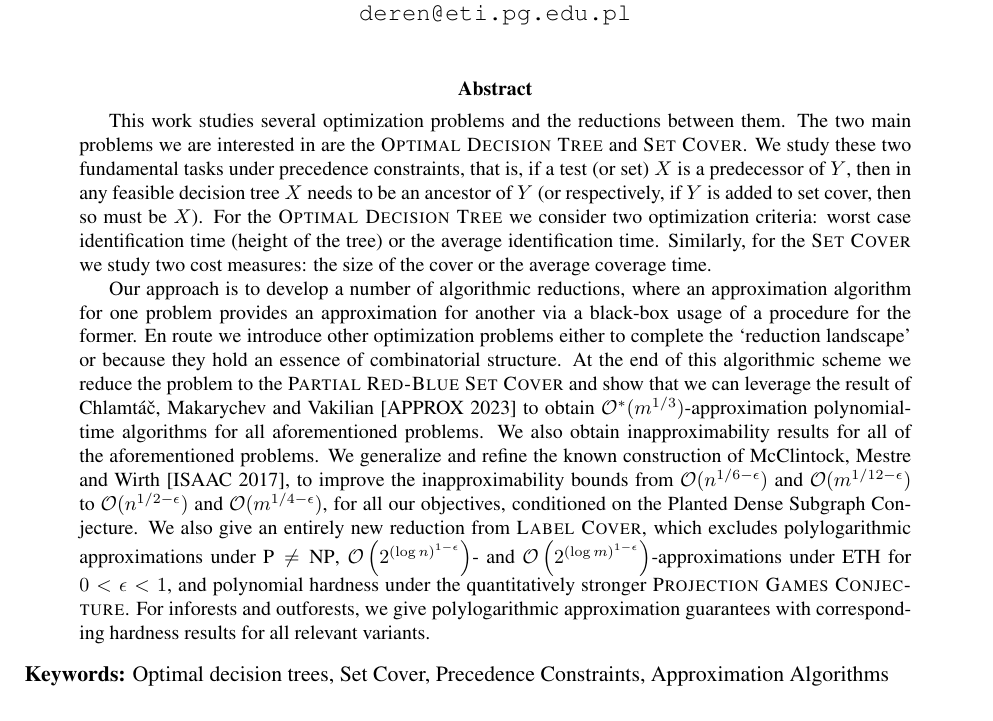
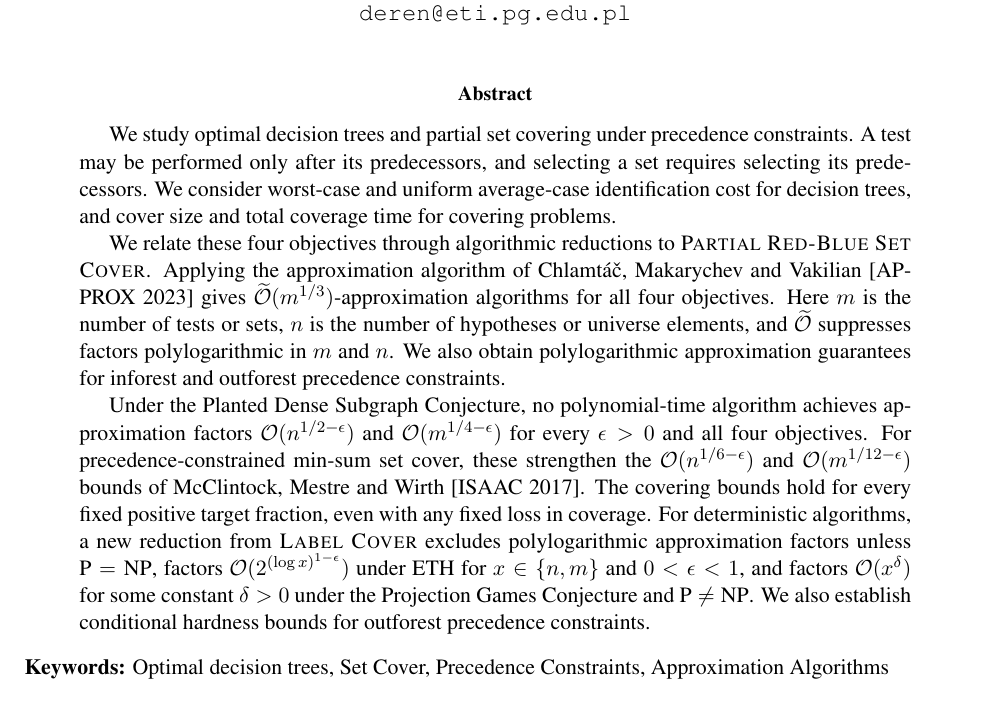
Before and after one commit to MSzyfel/Active-Learning-and-Covering-Problems-with-Precedence, a LaTeX paper (main_arxiv.tex, which reads sections/abstract.tex): part of page 1 of 31, cut so that both start at the same text. Compiled offline with pdfLaTeX.

Commit message:
STOC review round 005: clarify abstract and contribution scope

```diff
--- a/sections/abstract.tex
+++ b/sections/abstract.tex
@@ -1,13 +1,9 @@
 \begin{abstract}
-This work studies several optimization problems and the reductions between them.
-The two main problems we are interested in are the \textsc{Optimal Decision Tree} and \textsc{Set Cover}.
-We study these two fundamental tasks under precedence constraints, that is, if a test (or set) $X$ is a predecessor of $Y$, then in any feasible decision tree $X$ needs to be an ancestor of $Y$  (or respectively, if $Y$ is added to set cover, then so must be $X$).
-For the \textsc{Optimal Decision Tree} we consider two optimization criteria: worst case identification time (height of the tree) or the average identification time.
-Similarly, for the \textsc{Set Cover} we study two cost measures: the size of the cover or the average coverage time.
+\normalsize
+\setlength{\emergencystretch}{1em}
+We study optimal decision trees and partial set covering under precedence constraints. A test may be performed only after its predecessors, and selecting a set requires selecting its predecessors. We consider worst-case and uniform average-case identification cost for decision trees, and cover size and total coverage time for covering problems.
 
-Our approach is to develop a number of algorithmic reductions, where an approximation algorithm for one problem provides an approximation for another via a black-box usage of a procedure for the former.
-En route we introduce other optimization problems either to complete the `reduction landscape' or because they hold an essence of combinatorial structure.
-At the end of this algorithmic scheme we reduce the problem to the
- \textsc{Partial Red-Blue Set Cover} and show that we can leverage the result of Chlamt{\'{a}}{\v{c}}, Makarychev and Vakilian [APPROX 2023] to obtain $\bigo^*(m^{1/3})$-approximation polynomial-time algorithms for all aforementioned problems.
-We also obtain inapproximability results for all of the aforementioned problems. We generalize and refine the known construction of McClintock, Mestre and Wirth [ISAAC 2017], to improve the inapproximability bounds from $\bigo(n^{1/6-\epsilon})$ and $\bigo(m^{1/12-\epsilon})$ to $\bigo(n^{1/2-\epsilon})$ and $\bigo(m^{1/4-\epsilon})$, for all our objectives, conditioned on the Planted Dense Subgraph Conjecture. We also give an entirely new reduction from \textsc{Label Cover}, which excludes polylogarithmic approximations under $\text{P}\ne\text{NP}$, $\bigo\left(2^{(\log n)^{1-\epsilon}}\right)$- and $\bigo\left(2^{(\log m)^{1-\epsilon}}\right)$-approximations under ETH for $0<\epsilon<1$, and polynomial hardness under the quantitatively stronger \textsc{Projection Games Conjecture}. For inforests and outforests, we give polylogarithmic approximation guarantees with corresponding hardness results for all relevant variants.
+We relate these four objectives through algorithmic reductions to \textsc{Partial Red-Blue Set Cover}. Applying the approximation algorithm of Chlamt{\'{a}}{\v{c}}, Makarychev and Vakilian [APPROX 2023] gives $\widetilde{\bigo}(m^{1/3})$-approximation algorithms for all four objectives. Here $m$ is the number of tests or sets, $n$ is the number of hypotheses or universe elements, and $\widetilde{\bigo}$ suppresses factors polylogarithmic in $m$ and $n$. We also obtain polylogarithmic approximation guarantees for inforest and outforest precedence constraints.
+
+Under the Planted Dense Subgraph Conjecture, no polynomial-time algorithm achieves approximation factors $\bigo(n^{1/2-\epsilon})$ and $\bigo(m^{1/4-\epsilon})$ for every $\epsilon>0$ and all four objectives. For precedence-constrained min-sum set cover, these strengthen the $\bigo(n^{1/6-\epsilon})$ and $\bigo(m^{1/12-\epsilon})$ bounds of McClintock, Mestre and Wirth [ISAAC 2017]. The covering bounds hold for every fixed positive target fraction, even with any fixed loss in coverage. For deterministic algorithms, a new reduction from \textsc{Label Cover} excludes polylogarithmic approximation factors unless $\text{P}=\text{NP}$, factors $\bigo(2^{(\log x)^{1-\epsilon}})$ under ETH for $x\in\{n,m\}$ and $0<\epsilon<1$, and factors $\bigo(x^\delta)$ for some constant $\delta>0$ under the Projection Games Conjecture and $\text{P}\ne\text{NP}$. We also establish conditional hardness bounds for outforest precedence constraints.
 \end{abstract}
```
Also changed, not shown: revision/stoc2027/README.md (added), 1 other file.
